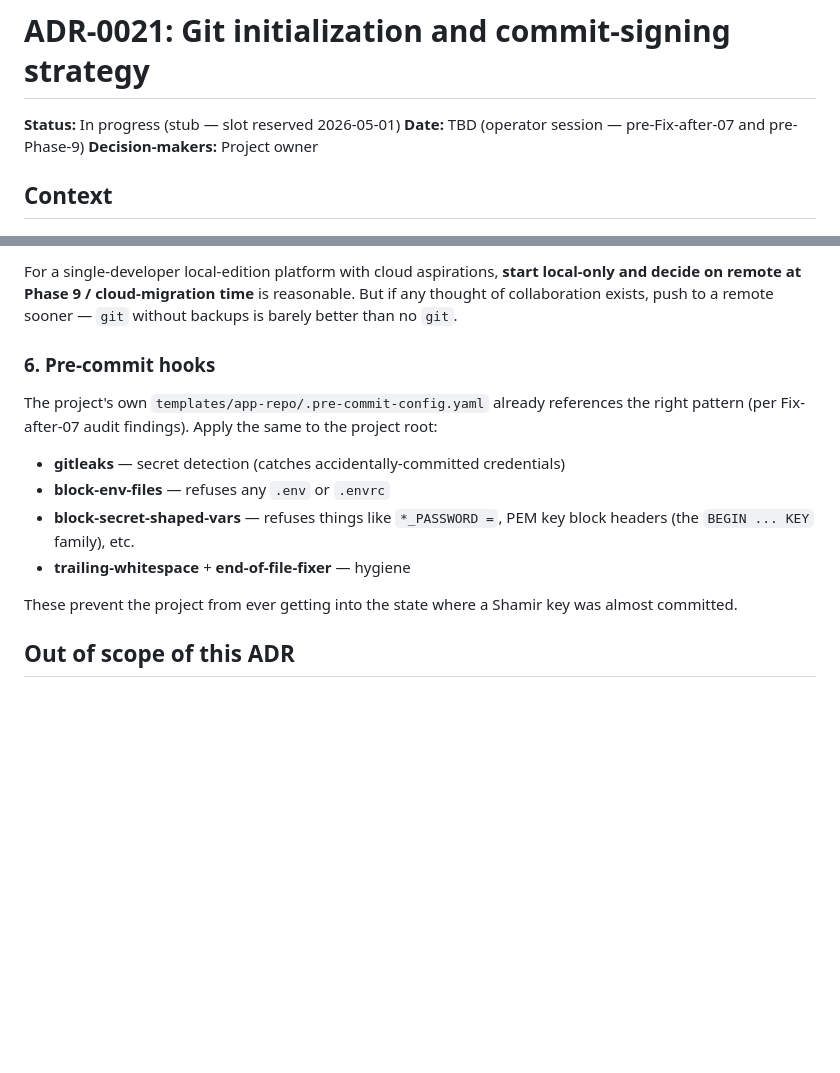
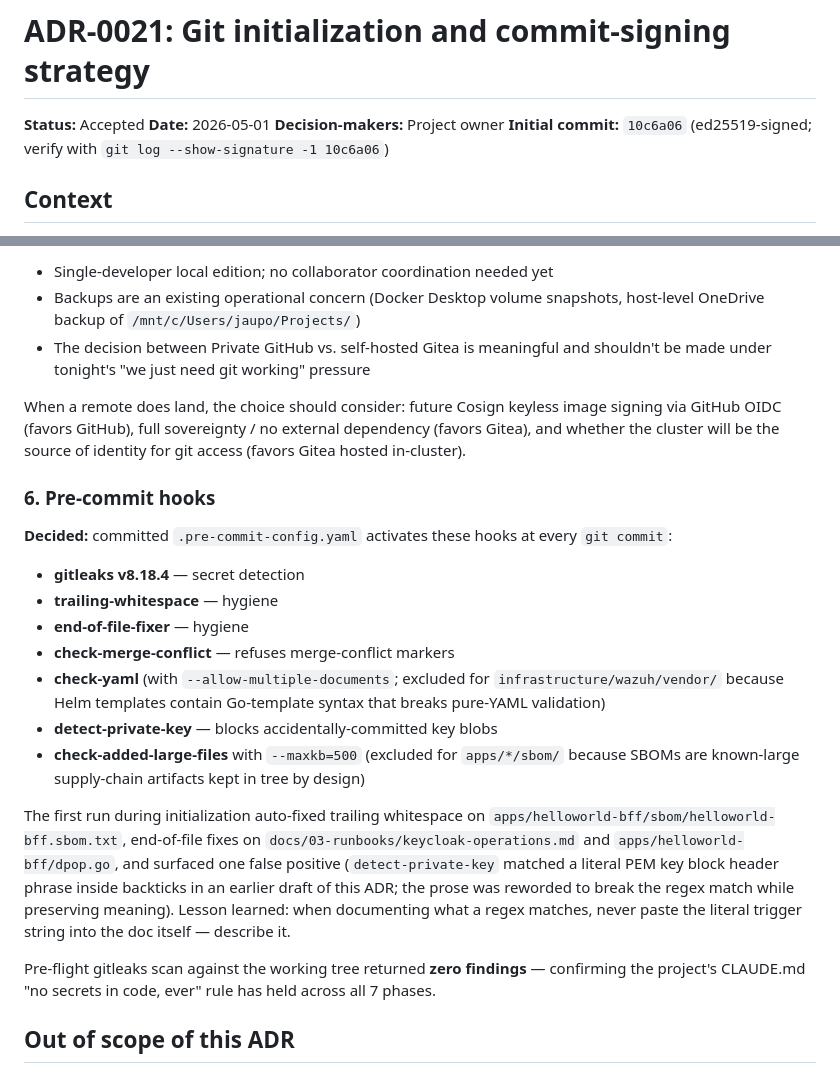
Before and after one commit to jaupole/Security-Forge, a Markdown page: docs/02-decisions/0021-git-initialization-and-commit-signing.md, 2 parts joined by grey strips. Drawn GitHub-style; blank space fills up the shorter version.

```diff
--- a/docs/02-decisions/0021-git-initialization-and-commit-signing.md
+++ b/docs/02-decisions/0021-git-initialization-and-commit-signing.md
@@ -1,8 +1,9 @@
 # ADR-0021: Git initialization and commit-signing strategy
 
-**Status:** In progress (stub — slot reserved 2026-05-01)
-**Date:** TBD (operator session — pre-Fix-after-07 and pre-Phase-9)
+**Status:** Accepted
+**Date:** 2026-05-01
 **Decision-makers:** Project owner
+**Initial commit:** `10c6a06` (ed25519-signed; verify with `git log --show-signature -1 10c6a06`)
 
 ## Context
 
@@ -75,15 +87,25 @@ Three options:
 
-For a single-developer local-edition platform with cloud aspirations, **start local-only and decide on remote at Phase 9 / cloud-migration time** is reasonable. But if any thought of collaboration exists, push to a remote sooner — `git` without backups is barely better than no `git`.
+- Single-developer local edition; no collaborator coordination needed yet
+- Backups are an existing operational concern (Docker Desktop volume snapshots, host-level OneDrive backup of `/mnt/c/Users/jaupo/Projects/`)
+- The decision between Private GitHub vs. self-hosted Gitea is meaningful and shouldn't be made under tonight's "we just need git working" pressure
+
+When a remote does land, the choice should consider: future Cosign keyless image signing via GitHub OIDC (favors GitHub), full sovereignty / no external dependency (favors Gitea), and whether the cluster will be the source of identity for git access (favors Gitea hosted in-cluster).
 
 ### 6. Pre-commit hooks
 
-The project's own `templates/app-repo/.pre-commit-config.yaml` already references the right pattern (per Fix-after-07 audit findings). Apply the same to the project root:
-- **gitleaks** — secret detection (catches accidentally-committed credentials)
-- **block-env-files** — refuses any `.env` or `.envrc`
-- **block-secret-shaped-vars** — refuses things like `*_PASSWORD =`, PEM key block headers (the `BEGIN ... KEY` family), etc.
-- **trailing-whitespace** + **end-of-file-fixer** — hygiene
+**Decided:** committed `.pre-commit-config.yaml` activates these hooks at every `git commit`:
 
-These prevent the project from ever getting into the state where a Shamir key was almost committed.
+- **gitleaks v8.18.4** — secret detection
+- **trailing-whitespace** — hygiene
+- **end-of-file-fixer** — hygiene
+- **check-merge-conflict** — refuses merge-conflict markers
+- **check-yaml** (with `--allow-multiple-documents`; excluded for `infrastructure/wazuh/vendor/` because Helm templates contain Go-template syntax that breaks pure-YAML validation)
+- **detect-private-key** — blocks accidentally-committed key blobs
+- **check-added-large-files** with `--maxkb=500` (excluded for `apps/*/sbom/` because SBOMs are known-large supply-chain artifacts kept in tree by design)
+
+The first run during initialization auto-fixed trailing whitespace on `apps/helloworld-bff/sbom/helloworld-bff.sbom.txt`, end-of-file fixes on `docs/03-runbooks/keycloak-operations.md` and `apps/helloworld-bff/dpop.go`, and surfaced one false positive (`detect-private-key` matched a literal PEM key block header phrase inside backticks in an earlier draft of this ADR; the prose was reworded to break the regex match while preserving meaning). Lesson learned: when documenting what a regex matches, never paste the literal trigger string into the doc itself — describe it.
+
+Pre-flight gitleaks scan against the working tree returned **zero findings** — confirming the project's CLAUDE.md "no secrets in code, ever" rule has held across all 7 phases.
 
 ## Out of scope of this ADR
 
```
Also changed, not shown: other parts of docs/02-decisions/0021-git-initialization-and-commit-signing.md (+43 -32 lines), PLAN.md (+2 -2 lines).
